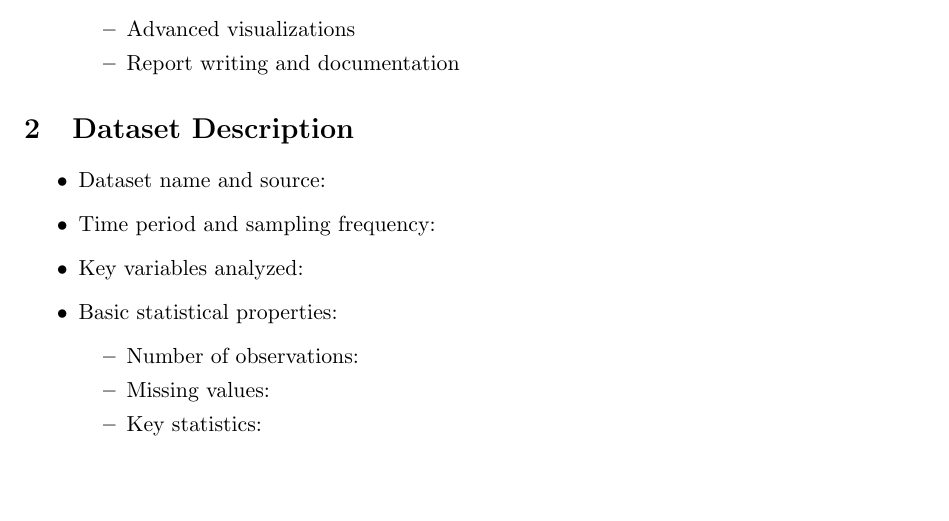
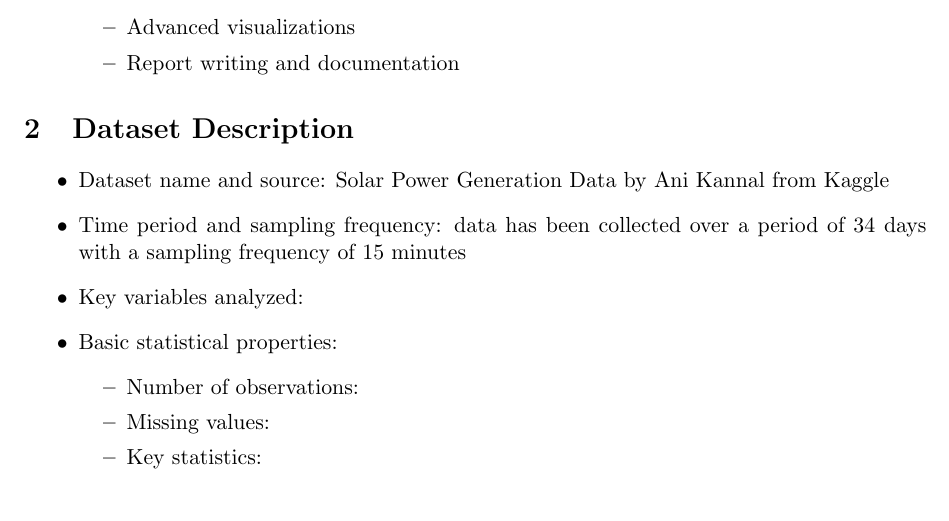
Before and after one commit to FelberPeter/Assigment-4, a LaTeX document (report/Report_team_i_love_DA.tex): part of page 1 of 2 before the commit and part of page 1 of 3 after it, cut so that both start at the same text, the shorter picture padded with empty space. Compiled offline with pdfLaTeX.

Commit message:
added some information

```diff
--- a/report/Report_team_i_love_DA.tex
+++ b/report/Report_team_i_love_DA.tex
@@ -15,9 +15,7 @@
   Peter Felber \& Andreas Heindl \& Jakob Hütter
 }
 
-
-
-\date{}
+\date{\today}
 
 \begin{document}
 
@@ -48,8 +46,8 @@ The following contributions were made by each team member:
 
 \section{Dataset Description}
 \begin{itemize}
-    \item Dataset name and source:
-    \item Time period and sampling frequency:
+    \item Dataset name and source: Solar Power Generation Data by Ani Kannal from Kaggle
+    \item Time period and sampling frequency: data has been collected over a period of 34 days with a sampling frequency of 15 minutes
     \item Key variables analyzed:
     \item Basic statistical properties:
     \begin{itemize}
```
Also changed, not shown: report/Report_team_i_love_DA.pdf.
